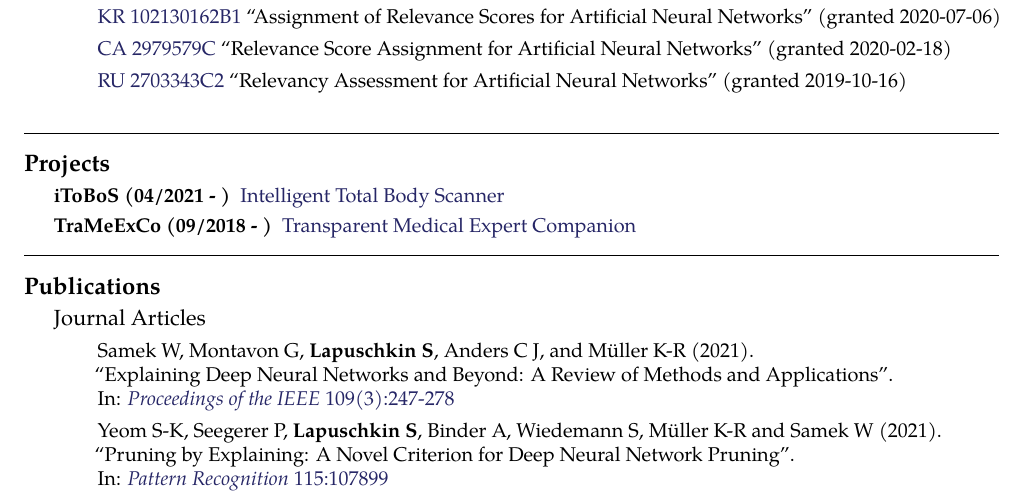
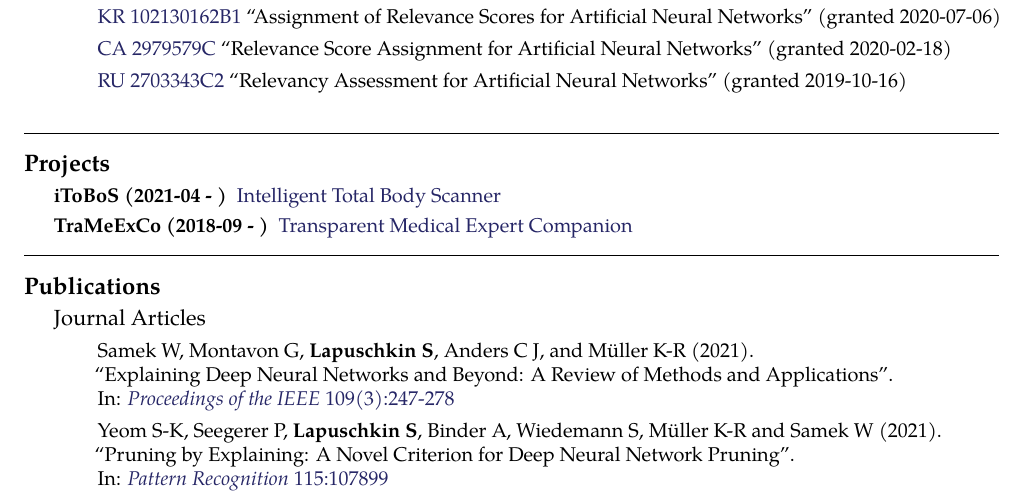
Before and after one commit to sebastian-lapuschkin-sideprojects/latex-cv, a LaTeX CV (cv.tex): part of page 3 of 5, cut so that both start at the same text. Compiled offline with pdfLaTeX.

Commit message:
datestring format for projects identical to patents

```diff
--- a/cv.tex
+++ b/cv.tex
@@ -523,8 +523,8 @@ in various application domains\\
 %----------------------------------------------------------------------------------------
 
 \roottitle{Projects}
-\inlineheadsection{iToBoS (04/2021 - )}{\href{https://www.hhi.fraunhofer.de/en/departments/ai/projects/itobos.html}{Intelligent Total Body Scanner}}
-\inlineheadsection{TraMeExCo (09/2018 - )}{\href{https://www.hhi.fraunhofer.de/en/departments/vca/projects/trameexco.html}{Transparent Medical Expert Companion}}
+\inlineheadsection{iToBoS (2021-04 - )}{\href{https://www.hhi.fraunhofer.de/en/departments/ai/projects/itobos.html}{Intelligent Total Body Scanner}}
+\inlineheadsection{TraMeExCo (2018-09 - )}{\href{https://www.hhi.fraunhofer.de/en/departments/vca/projects/trameexco.html}{Transparent Medical Expert Companion}}
 
 
 %----------------------------------------------------------------------------------------
```
Also changed, not shown: cv.pdf, preview/cv.jpg.
